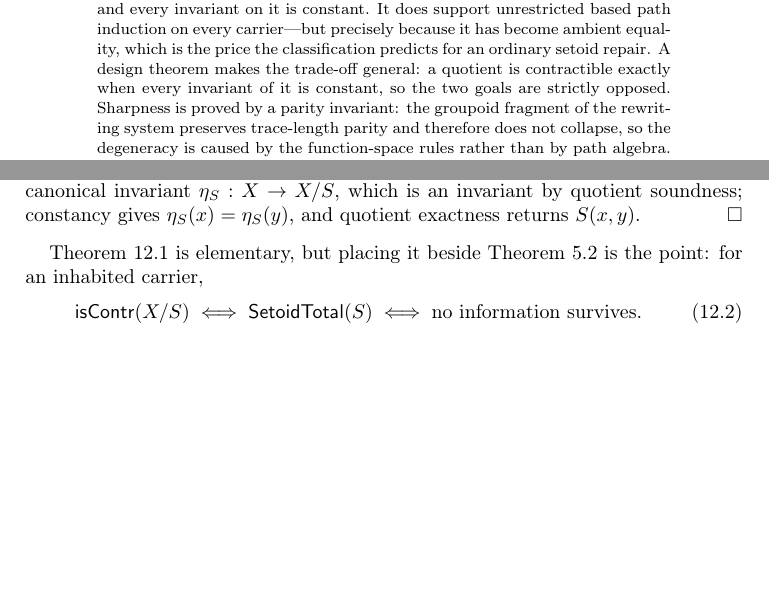
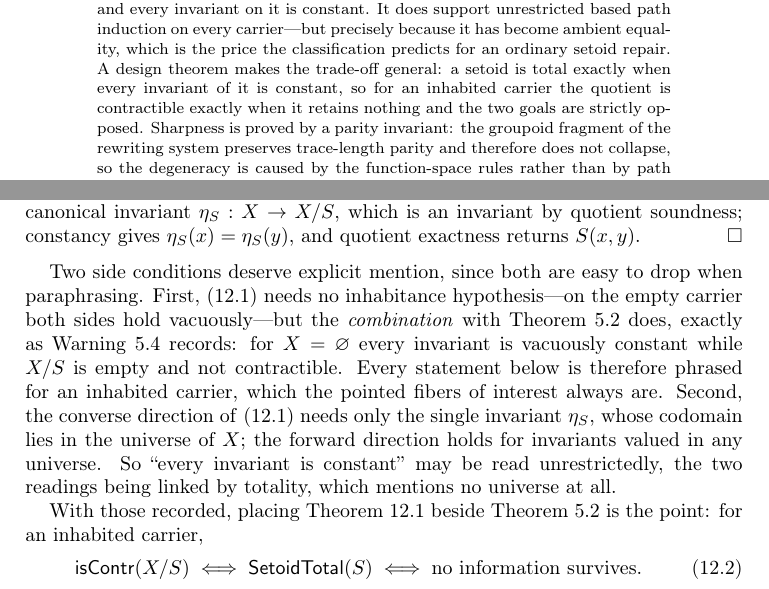
Before and after one commit to Arthur742Ramos/ComputationalPathsLean, a LaTeX paper (paper/adequacy/main.tex): two parts of pages 2 and 23 of 34, joined at a grey line, cut so that both start at the same text, the shorter picture padded with empty space. Compiled offline with pdfLaTeX.

Commit message:
fix(paper): guard the design theorem's empty-carrier and universe side conditions
Addresses three review comments.

**Empty carriers.** Theorem 12.1 itself ("a setoid is total iff every invariant
of it is constant") is correct with no inhabitance hypothesis -- on the empty
carrier both sides hold vacuously. But the *summary* prose in the abstract,
introduction and conclusion chained it with the contractibility classification
and said "a quotient is contractible exactly when every invariant of it is
constant", which is false for X = empty: the RHS is vacuously true while the
empty quotient is not contractible. All three now state the equivalence at the
level of totality and add the inhabitance side condition. Section 12's displayed
equation was already guarded; a new paragraph there makes the side condition
explicit and cross-references the existing empty-carrier warning.

**Universes.** `setoidTotal_iff_all_invariants_constant` quantifies invariants
at `Type u` while the prose says "every invariant". Lean cannot quantify over
universe levels inside a proposition, so the literal suggestion is not
expressible; instead the gap is closed by
`all_invariants_constant_of_typeU_invariants_constant`, which propagates
constancy from `Type u` invariants to invariants valued in any universe by
routing through totality (which mentions no universe). Verified cross-universe:
`Type u_1` hypothesis, `Type u_2` conclusion. The `Type u` biconditional is
retained as the sharper form, since its converse needs only the single invariant
`Quotient.mk S`.

**README.** The claim "Lean identifiers appear only in the appendix" overreached:
the bodies still name `PathRwQuot`, `lamCongr` and `congrArg` as mathematical
notation. Restricted the claim to code-formatted identifiers and module paths,
and explained why those operation names must stay -- the case study is about
which named rules cause the collapse.

Full `lake build` green (8706 jobs); new theorem depends only on `propext` and
`Quot.sound`. Paper 34 pages, no undefined references, no overfull boxes.

Co-authored-by: Copilot App <223556219+Copilot@users.noreply.github.com>

```diff
--- a/paper/adequacy/main.tex
+++ b/paper/adequacy/main.tex
@@ -124,9 +124,10 @@ so the rewrite quotient retains no computational-path information whatever and
 every invariant on it is constant.  It does support unrestricted based path
 induction on every carrier---but precisely because it has become ambient
 equality, which is the price the classification predicts for an ordinary
-setoid repair.  A design theorem makes the trade-off general: a quotient is
-contractible exactly when every invariant of it is constant, so the two goals
-are strictly opposed.  Sharpness is proved by a parity invariant: the groupoid
+setoid repair.  A design theorem makes the trade-off general: a setoid is total
+exactly when every invariant of it is constant, so for an inhabited carrier the
+quotient is contractible exactly when it retains nothing and the two goals are
+strictly opposed.  Sharpness is proved by a parity invariant: the groupoid
 fragment of the rewriting system preserves trace-length parity and therefore
 does not collapse, so the degeneracy is caused by the function-space rules
 rather than by path algebra.
@@ -1871,7 +1872,20 @@ soundness; constancy gives \(\eta_S(x)=\eta_S(y)\), and quotient exactness
 returns \(S(x,y)\).
 \end{proof}
 
-Theorem~\ref{thm:design} is elementary, but placing it beside
+Two side conditions deserve explicit mention, since both are easy to drop when
+paraphrasing.  First, \eqref{eq:design} needs no inhabitance hypothesis---on the
+empty carrier both sides hold vacuously---but the \emph{combination} with
+Theorem~\ref{thm:quotient-contractible} does, exactly as
+Warning~\ref{warn:empty-carrier} records: for \(X=\varnothing\) every invariant
+is vacuously constant while \(X/S\) is empty and not contractible.  Every
+statement below is therefore phrased for an inhabited carrier, which the pointed
+fibers of interest always are.  Second, the converse direction of
+\eqref{eq:design} needs only the single invariant \(\eta_S\), whose codomain
+lies in the universe of \(X\); the forward direction holds for invariants valued
+in any universe.  So ``every invariant is constant'' may be read unrestrictedly,
+the two readings being linked by totality, which mentions no universe at all.
+
+With those recorded, placing Theorem~\ref{thm:design} beside
 Theorem~\ref{thm:quotient-contractible} is the point: for an inhabited carrier,
 \[
  \isContr(X/S)\iff\SetTot(S)\iff\text{no information survives.}
```
Also changed, not shown: paper/adequacy/README.md, paper/adequacy/main.tex (22 more changed lines), 1 other file.
